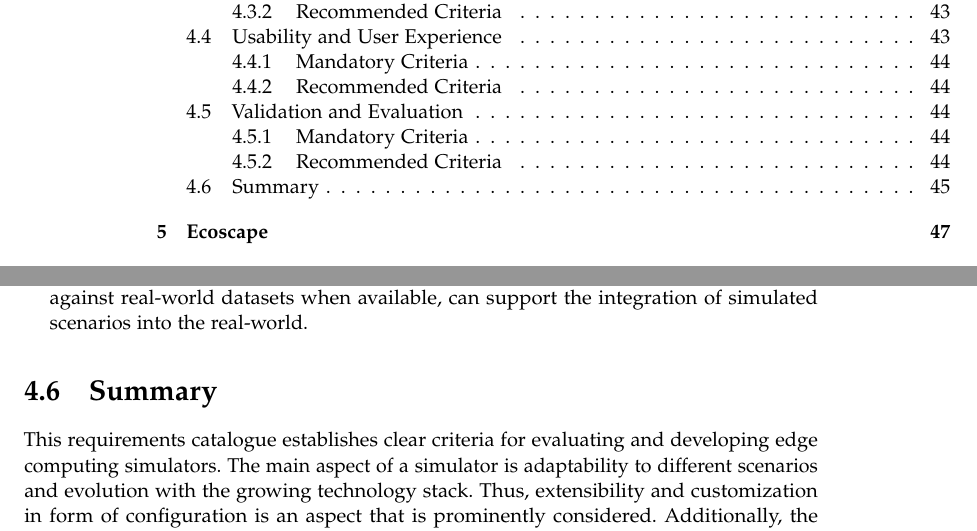
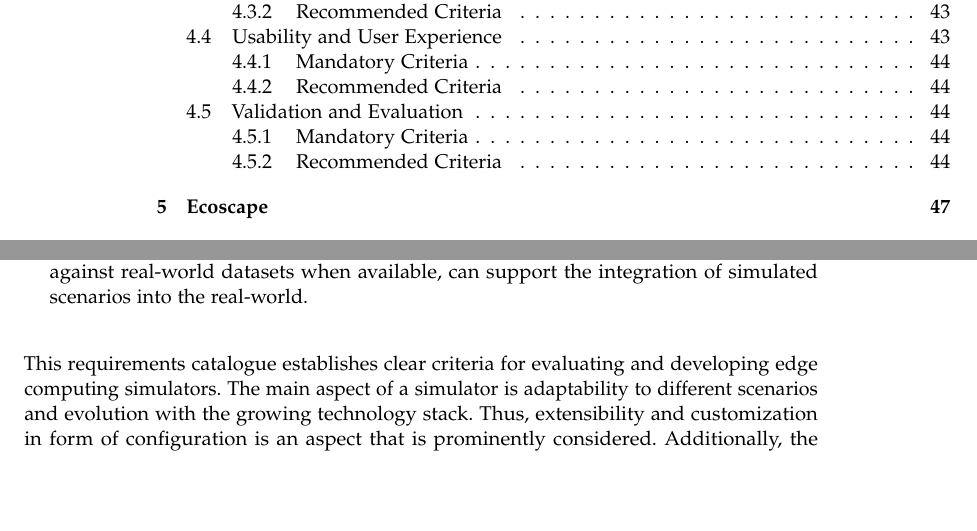
Before and after one commit to Niatsuna/master-thesis, a LaTeX thesis (writing/thesis/main.tex, which reads writing/thesis/chapter/04_requirements_catalogue.tex): two parts of pages 8 and 53 of 65, joined at a grey line, cut so that both start at the same text, the shorter picture padded with empty space. Compiled offline with pdfLaTeX; a missing font is replaced by an installed copy or a similar font; a LaTeX package or settings file that is missing is left out.

Commit message:
Remove "Summary" section title for better readability and formatting in requirements catalogue chapter

```diff
--- a/writing/thesis/chapter/04_requirements_catalogue.tex
+++ b/writing/thesis/chapter/04_requirements_catalogue.tex
@@ -117,7 +117,7 @@ While not being present in most evaluated tools, in the future the catalogue can
         Integration with continous integration pipelines and validation against real-world datasets when available, can support the integration of simulated scenarios into the real-world.
 \end{itemize}
 % ----------------------------------
-\section{Summary}
+\ \\
 This requirements catalogue establishes clear criteria for evaluating and developing edge computing simulators.
 The main aspect of a simulator is adaptability to different scenarios and evolution with the growing technology stack.
 Thus, extensibility and customization in form of configuration is an aspect that is prominently considered.
```
